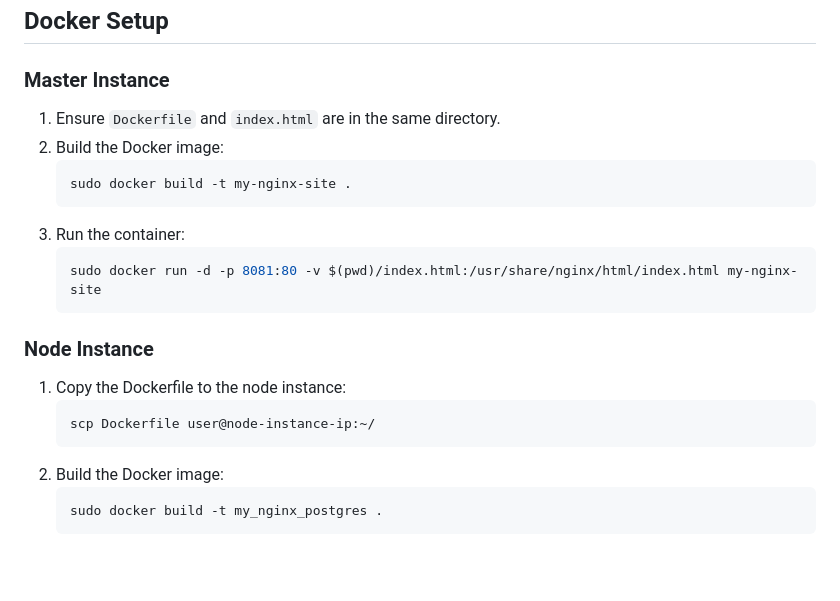
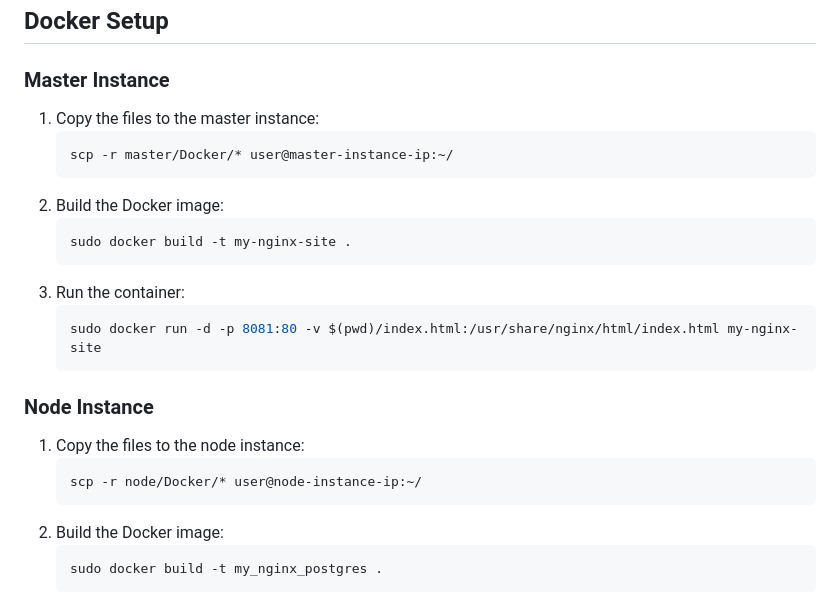
Before and after one commit to David-Melamed/docker-nginx-php-postgres-setup, a Markdown page: README.md, the part around the change. GitHub-like rendering; blank space fills up the shorter version.

Commit message:
Update README with correct SCP command for Docker folder transfer

````diff
--- a/README.md
+++ b/README.md
@@ -70,7 +70,10 @@ Run the following command to create the necessary directory and add the info.php
 
 ### Master Instance
 
-1. Ensure `Dockerfile` and `index.html` are in the same directory.
+1. Copy the files to the master instance:
+   ```bash
+   scp -r master/Docker/* user@master-instance-ip:~/
+   ```
 2. Build the Docker image:
    ```bash
    sudo docker build -t my-nginx-site .
@@ -82,9 +85,9 @@ Run the following command to create the necessary directory and add the info.php
 
 ### Node Instance
 
-1. Copy the Dockerfile to the node instance:
+1. Copy the files to the node instance:
    ```bash
-   scp Dockerfile user@node-instance-ip:~/
+   scp -r node/Docker/* user@node-instance-ip:~/
    ```
 2. Build the Docker image:
    ```bash
````
